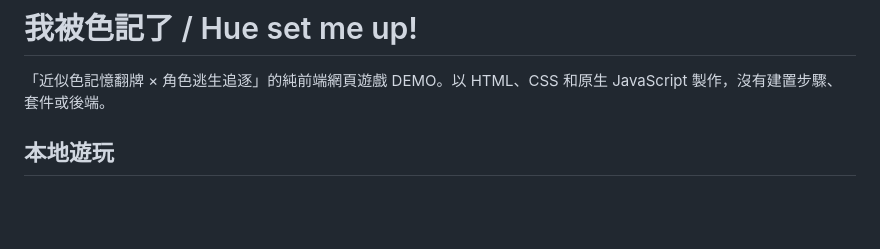
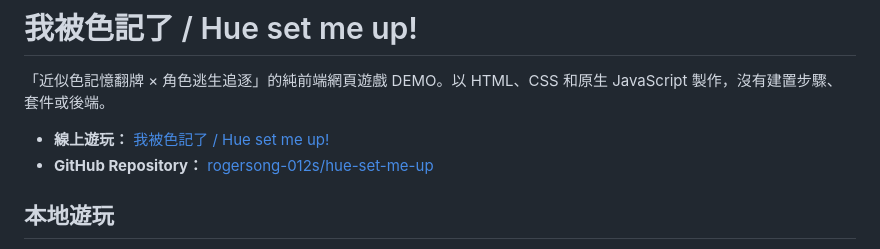
Before and after one commit to rogersong-012s/hue-set-me-up, a Markdown page: README.md, the part around the change. Rendered like a GitHub page; blank space fills up the shorter version.

Commit message:
Document project and live game links

```diff
--- a/README.md
+++ b/README.md
@@ -1,6 +1,9 @@
 # 我被色記了 / Hue set me up!
 
 「近似色記憶翻牌 × 角色逃生追逐」的純前端網頁遊戲 DEMO。以 HTML、CSS 和原生 JavaScript 製作，沒有建置步驟、套件或後端。
+
+- **線上遊玩：** [我被色記了 / Hue set me up!](https://rogersong-012s.github.io/hue-set-me-up/)
+- **GitHub Repository：** [rogersong-012s/hue-set-me-up](https://github.com/rogersong-012s/hue-set-me-up)
 
 ## 本地遊玩
 
```
